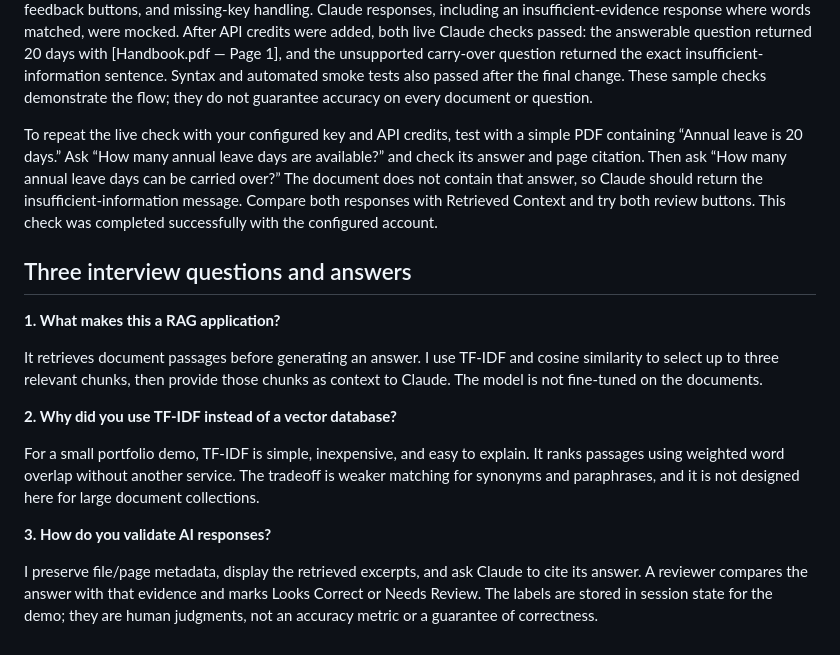
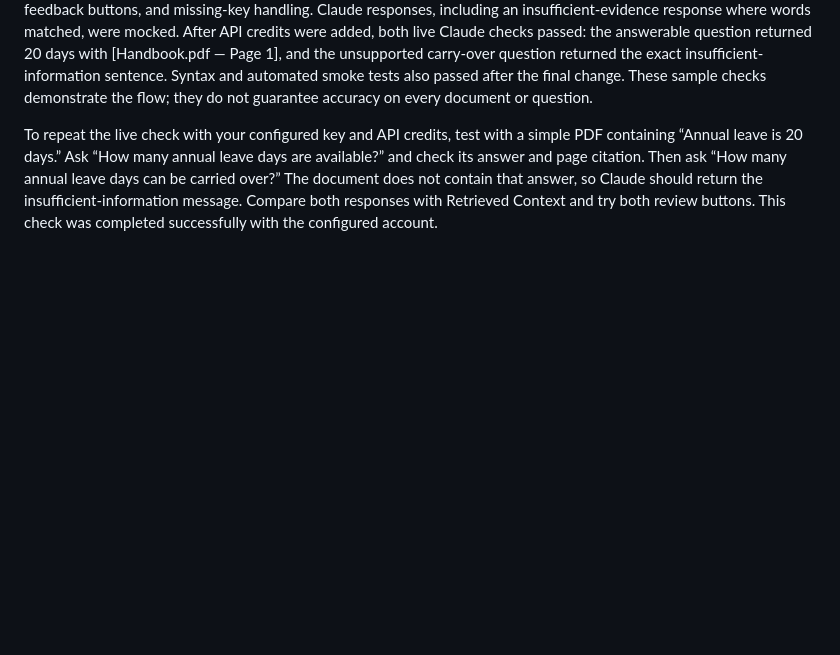
Before and after one commit to pmanasvi5/business-data-analyst-portfolio-manasvi-panchagnula, a Markdown page: ai/ai-knowledge-assistant/README.md, the part around the change. Drawn GitHub-style; blank space fills up the shorter version.

```diff
--- a/ai/ai-knowledge-assistant/README.md
+++ b/ai/ai-knowledge-assistant/README.md
@@ -102,17 +102,3 @@ Local verification used Python 3.11, Streamlit 1.63.0, Anthropic SDK 1.4.0, PyPD
 Automated smoke tests checked page extraction, chunk overlap and metadata, multiple files, retrieval ranking, zero-match refusal without an API call, the exact Messages request payload, answer/source rendering, context contents, both feedback buttons, and missing-key handling. Claude responses, including an insufficient-evidence response where words matched, were mocked. After API credits were added, both live Claude checks passed: the answerable question returned 20 days with [Handbook.pdf — Page 1], and the unsupported carry-over question returned the exact insufficient-information sentence. Syntax and automated smoke tests also passed after the final change. These sample checks demonstrate the flow; they do not guarantee accuracy on every document or question.
 
 To repeat the live check with your configured key and API credits, test with a simple PDF containing “Annual leave is 20 days.” Ask “How many annual leave days are available?” and check its answer and page citation. Then ask “How many annual leave days can be carried over?” The document does not contain that answer, so Claude should return the insufficient-information message. Compare both responses with Retrieved Context and try both review buttons. This check was completed successfully with the configured account.
-
-## Three interview questions and answers
-
-**1. What makes this a RAG application?**
-
-It retrieves document passages before generating an answer. I use TF-IDF and cosine similarity to select up to three relevant chunks, then provide those chunks as context to Claude. The model is not fine-tuned on the documents.
-
-**2. Why did you use TF-IDF instead of a vector database?**
-
-For a small portfolio demo, TF-IDF is simple, inexpensive, and easy to explain. It ranks passages using weighted word overlap without another service. The tradeoff is weaker matching for synonyms and paraphrases, and it is not designed here for large document collections.
-
-**3. How do you validate AI responses?**
-
-I preserve file/page metadata, display the retrieved excerpts, and ask Claude to cite its answer. A reviewer compares the answer with that evidence and marks Looks Correct or Needs Review. The labels are stored in session state for the demo; they are human judgments, not an accuracy metric or a guarantee of correctness.
```
